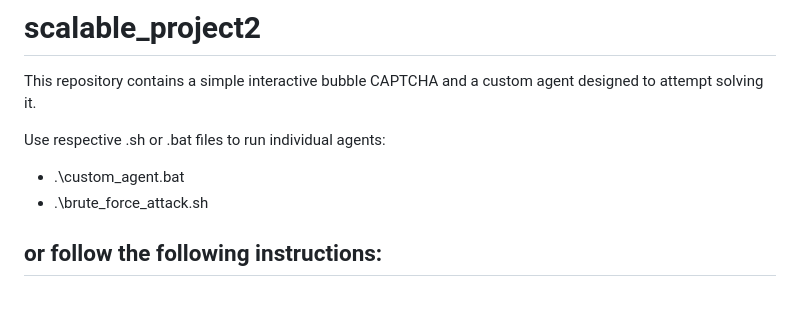
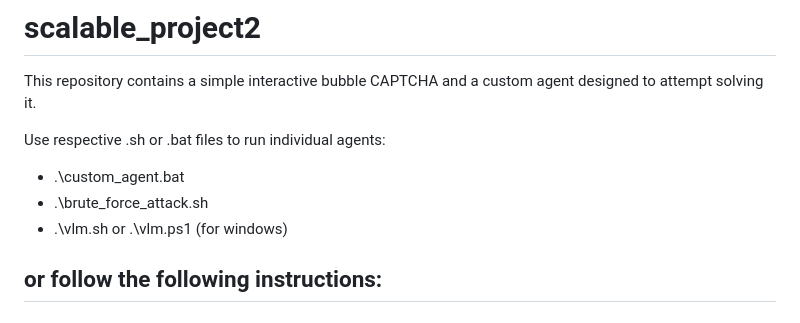
Before and after one commit to yifan-runs/Captcha-Agent, a Markdown page: README.md, the part around the change. GitHub-like rendering.

Commit message:
added line to readme

```diff
--- a/README.md
+++ b/README.md
@@ -5,6 +5,7 @@ This repository contains a simple interactive bubble CAPTCHA and a custom agent
 Use respective .sh or .bat files to run individual agents:
 - .\custom_agent.bat
 - .\brute_force_attack.sh
+- .\vlm.sh or .\vlm.ps1 (for windows)
 
 or follow the following instructions:
 ---
```
